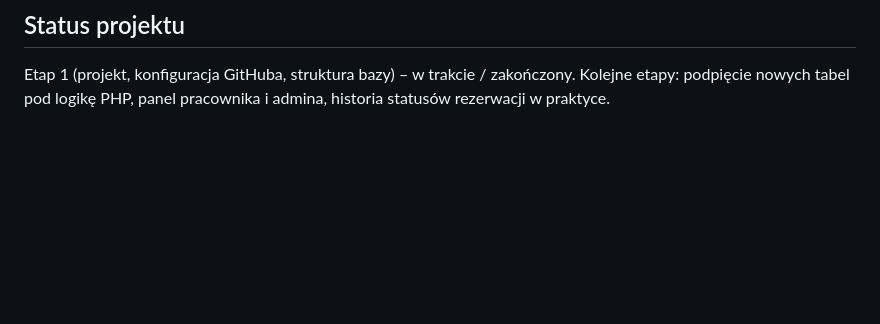
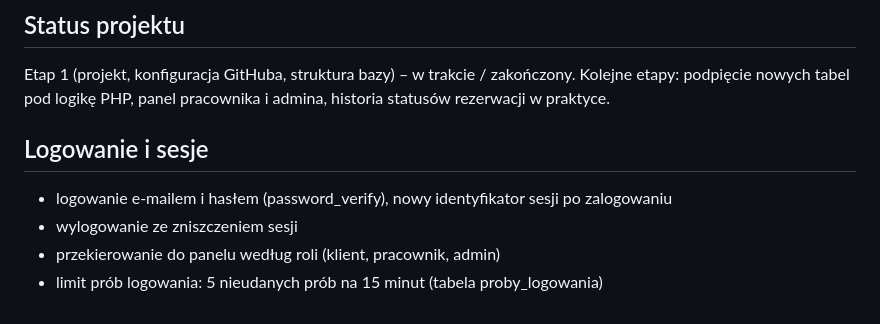
Before and after one commit to qtKreweciarz/Serwis-komputerowy, a Markdown page: README.md, the part around the change. Drawn GitHub-style; blank space fills up the shorter version.

Commit message:
pis logowania i limitu prob w README

```diff
--- a/README.md
+++ b/README.md
@@ -59,3 +59,9 @@ Klucze API i adres webhooka trzymane są jako sekrety w ustawieniach repozytoriu
 
 Etap 1 (projekt, konfiguracja GitHuba, struktura bazy) – w trakcie / zakończony.
 Kolejne etapy: podpięcie nowych tabel pod logikę PHP, panel pracownika i admina, historia statusów rezerwacji w praktyce.
+
+## Logowanie i sesje
+- logowanie e-mailem i hasłem (password_verify), nowy identyfikator sesji po zalogowaniu
+- wylogowanie ze zniszczeniem sesji
+- przekierowanie do panelu według roli (klient, pracownik, admin)
+- limit prób logowania: 5 nieudanych prób na 15 minut (tabela proby_logowania)
```
